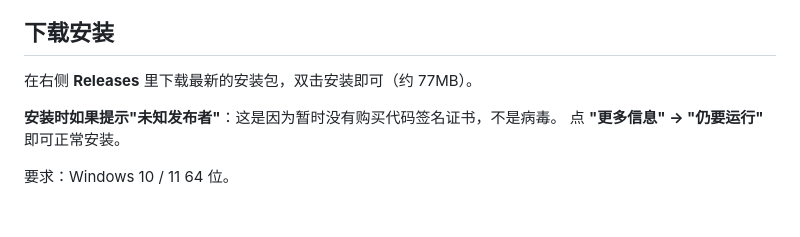
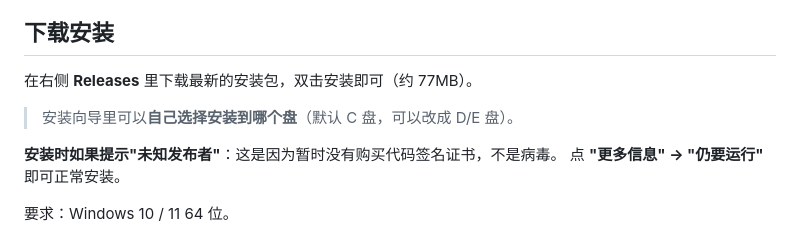
Before and after one commit to q404365631/liulanqi-update, a Markdown page: README.md, the part around the change. Rendered like a GitHub page; blank space fills up the shorter version.

Commit message:
docs: 安装说明补充可自选安装目录

```diff
--- a/README.md
+++ b/README.md
@@ -122,6 +122,8 @@ Manifest V2 和 V3 都支持。
 
 在右侧 **Releases** 里下载最新的安装包，双击安装即可（约 77MB）。
 
+> 安装向导里可以**自己选择安装到哪个盘**（默认 C 盘，可以改成 D/E 盘）。
+
 **安装时如果提示"未知发布者"**：这是因为暂时没有购买代码签名证书，不是病毒。
 点 **"更多信息" → "仍要运行"** 即可正常安装。
 
```
